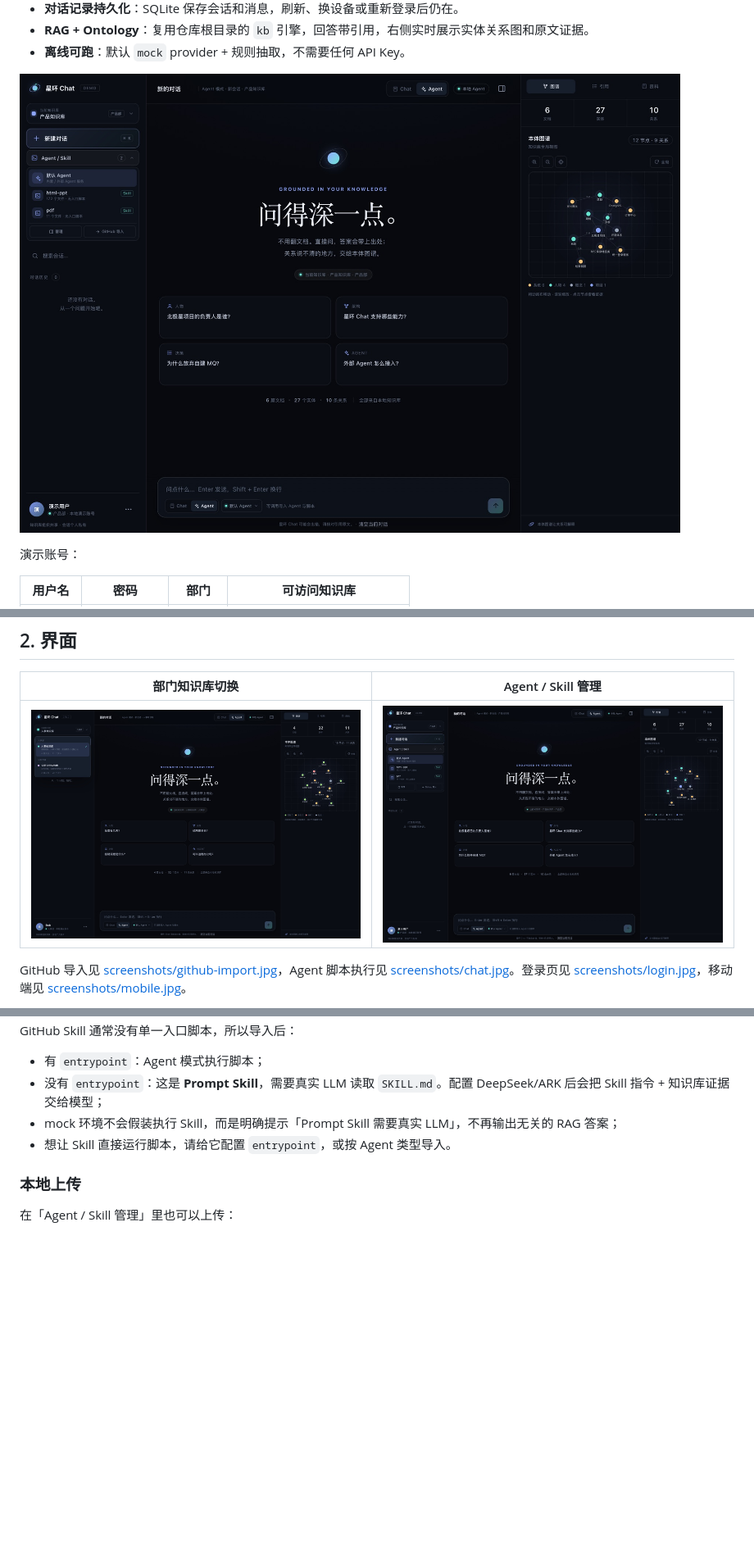
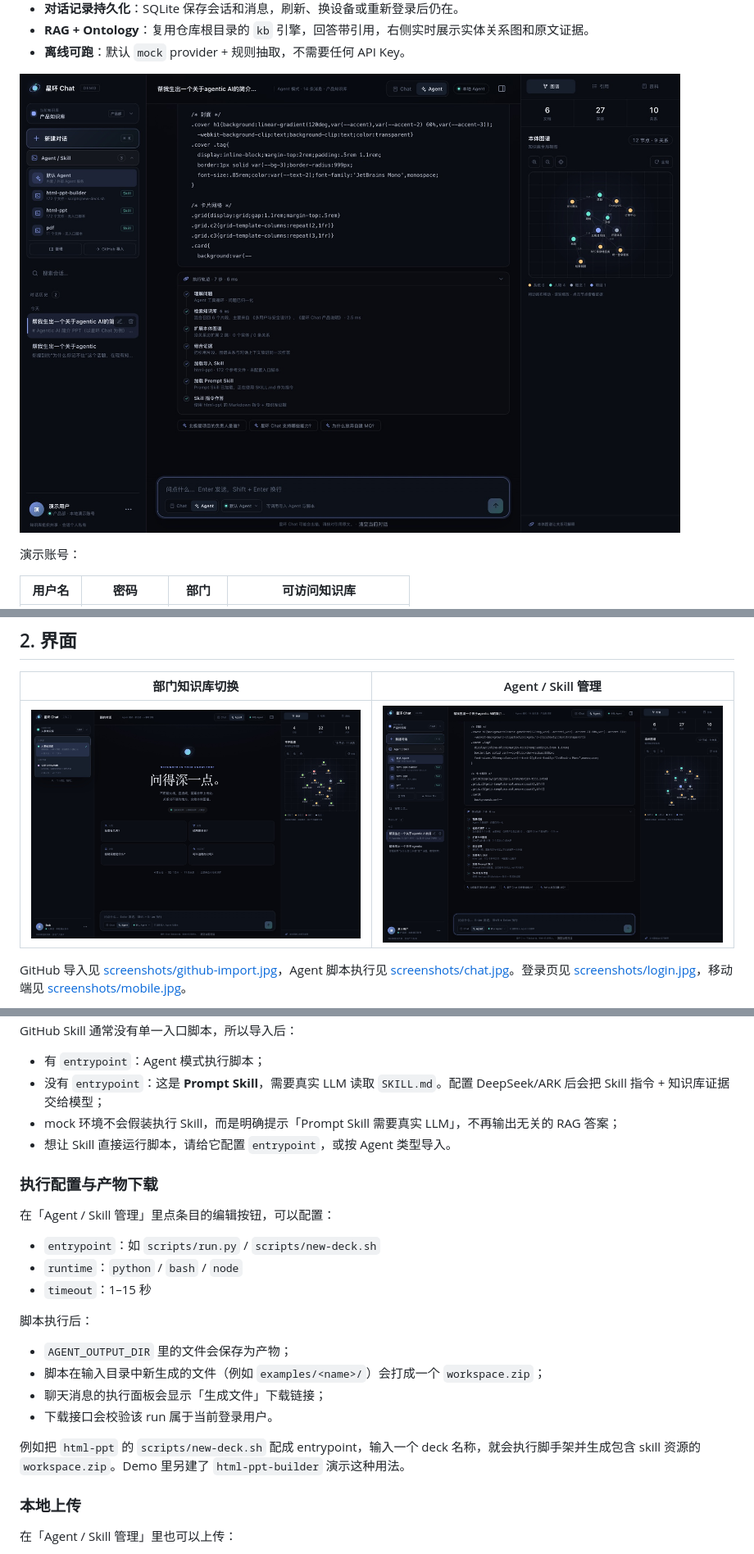
Before and after one commit to rexxie0118/xinghuan-chat, a Markdown page: webchat/README.md, 3 parts joined by grey strips. Shown at 82% size. GitHub-like rendering; pictures changed too: webchat/screenshots/agent-skill-menu.jpg, webchat/screenshots/workspace.jpg; blank space fills up the shorter version.

```diff
--- a/webchat/README.md
+++ b/webchat/README.md
@@ -171,6 +171,23 @@ GitHub Skill 通常没有单一入口脚本，所以导入后：
 - mock 环境不会假装执行 Skill，而是明确提示「Prompt Skill 需要真实 LLM」，不再输出无关的 RAG 答案；
 - 想让 Skill 直接运行脚本，请给它配置 `entrypoint`，或按 Agent 类型导入。
 
+### 执行配置与产物下载
+
+在「Agent / Skill 管理」里点条目的编辑按钮，可以配置：
+
+- `entrypoint`：如 `scripts/run.py` / `scripts/new-deck.sh`
+- `runtime`：`python` / `bash` / `node`
+- `timeout`：1–15 秒
+
+脚本执行后：
+
+- `AGENT_OUTPUT_DIR` 里的文件会保存为产物；
+- 脚本在输入目录中新生成的文件（例如 `examples/<name>/`）会打成一个 `workspace.zip`；
+- 聊天消息的执行面板会显示「生成文件」下载链接；
+- 下载接口会校验该 run 属于当前登录用户。
+
+例如把 `html-ppt` 的 `scripts/new-deck.sh` 配成 entrypoint，输入一个 deck 名称，就会执行脚手架并生成包含 skill 资源的 `workspace.zip`。Demo 里另建了 `html-ppt-builder` 演示这种用法。
+
 ### 本地上传
 
 在「Agent / Skill 管理」里也可以上传：
```
Also changed, not shown: other parts of webchat/README.md (+5 -2 lines), webchat/screenshots/github-import.jpg, 7 other files.
